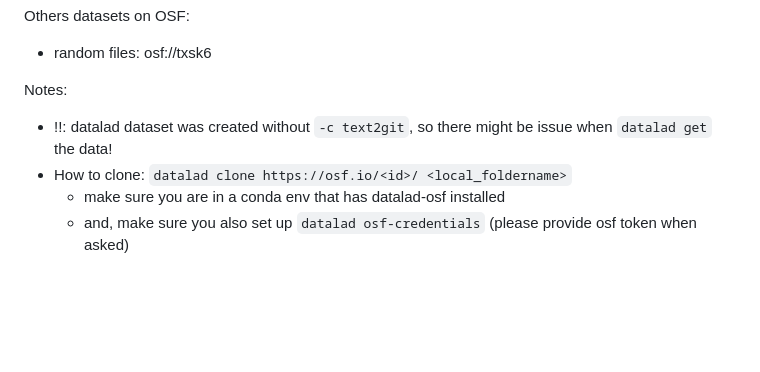
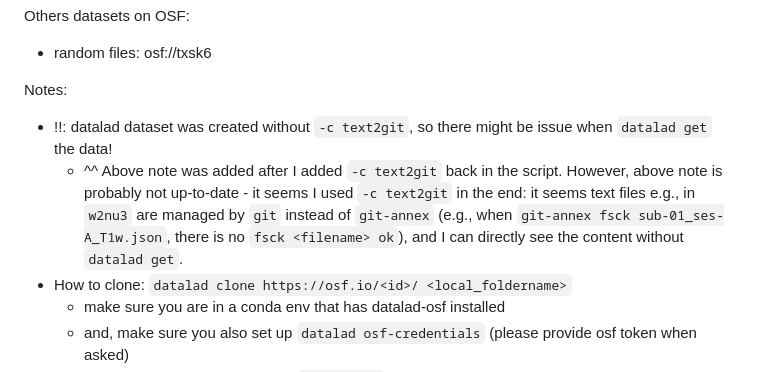
Before and after one commit to PennLINC/babs_tests, a Markdown page: prep_test_data/README.md, the part around the change. Drawn GitHub-style; blank space fills up the shorter version.

Commit message:
add minor notes re: creation of test data

```diff
--- a/prep_test_data/README.md
+++ b/prep_test_data/README.md
@@ -83,6 +83,7 @@ Others datasets on OSF:
 
 Notes:
 * !!: datalad dataset was created without `-c text2git`, so there might be issue when `datalad get` the data!
+    * ^^ Above note was added after I added `-c text2git` back in the script. However, above note is probably not up-to-date - it seems I used `-c text2git` in the end: it seems text files e.g., in `w2nu3` are managed by `git` instead of `git-annex` (e.g., when `git-annex fsck sub-01_ses-A_T1w.json`, there is no `fsck <filename> ok`), and I can directly see the content without `datalad get`.
 * How to clone: `datalad clone https://osf.io/<id>/ <local_foldername>`
     * make sure you are in a conda env that has datalad-osf installed
     * and, make sure you also set up `datalad osf-credentials` (please provide osf token when asked)
```
